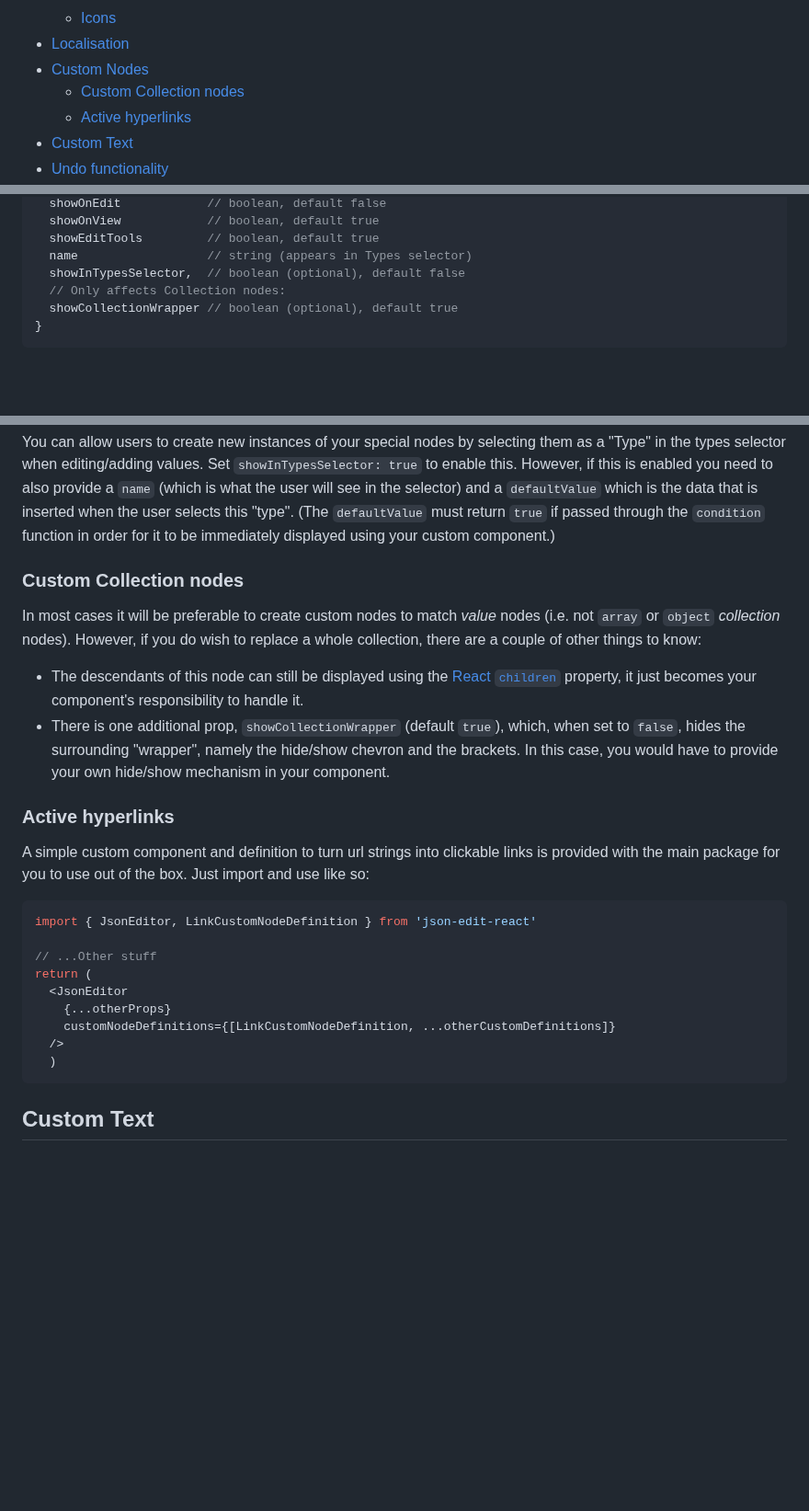
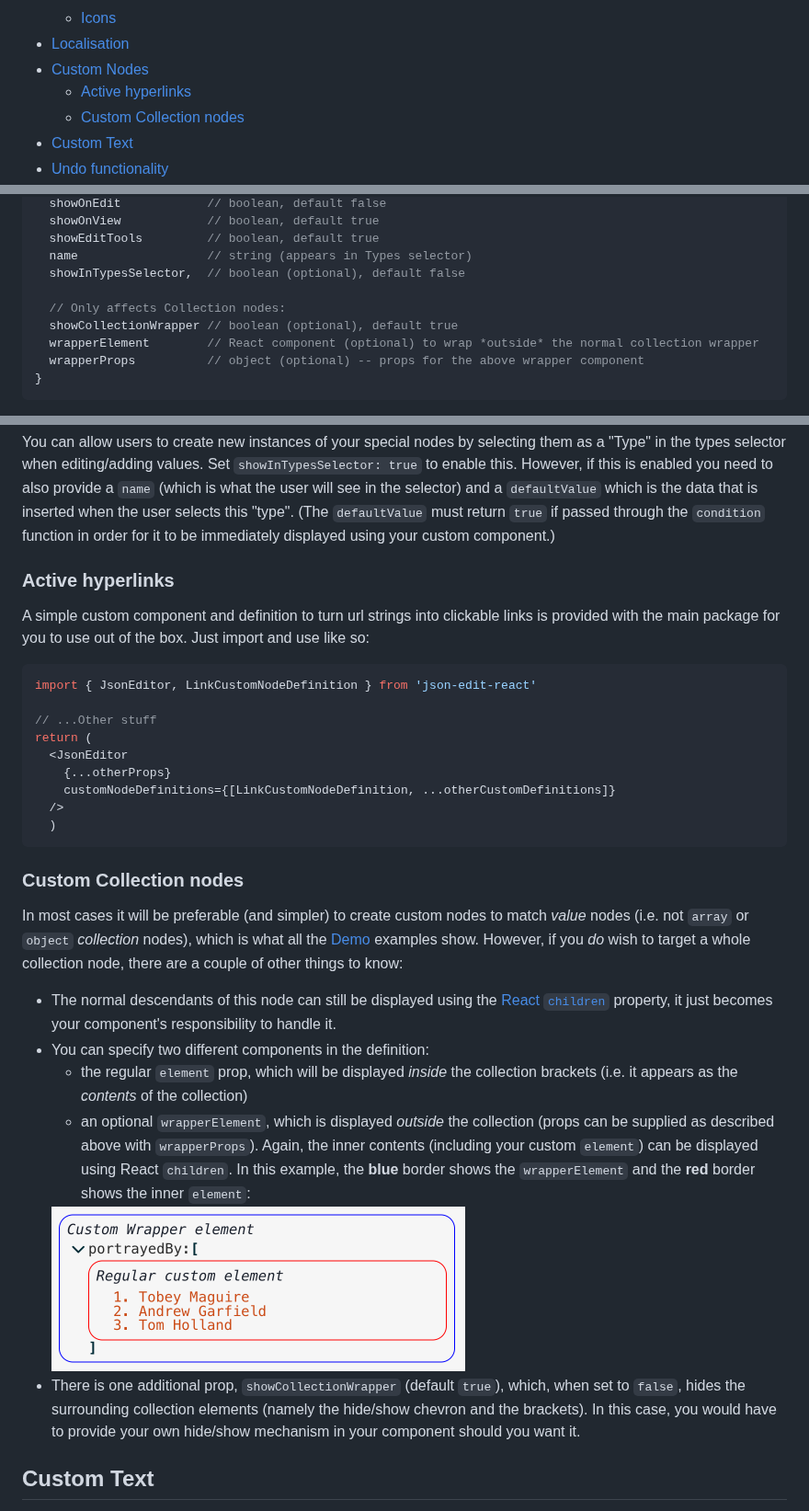
Before and after one commit to CarlosNZ/json-edit-react, a Markdown page: README.md, 3 parts joined by grey strips. Shown at 92% size. Rendered like a GitHub page; pictures changed too: image/custom_component_levels.png (added); blank space fills up the shorter version.

Commit message:
Add "wrapperElement" option to custom nodes

````diff
--- a/README.md
+++ b/README.md
@@ -32,8 +32,8 @@ Features include:
   - [Icons](#icons)
 - [Localisation](#localisation)
 - [Custom Nodes](#custom-nodes)
+  - [Active hyperlinks](#active-hyperlinks)
   - [Custom Collection nodes](#custom-collection-nodes)
-  - [Active hyperlinks](#active-hyperlinks)
 - [Custom Text](#custom-text)
 - [Undo functionality](#undo-functionality)
 - [Exported helpers](#exported-helpers)
@@ -426,8 +426,11 @@ Custom nodes are provided in the `customNodeDefinitions` prop, as an array of ob
   showEditTools         // boolean, default true
   name                  // string (appears in Types selector)
   showInTypesSelector,  // boolean (optional), default false
+
   // Only affects Collection nodes:
   showCollectionWrapper // boolean (optional), default true
+  wrapperElement        // React component (optional) to wrap *outside* the normal collection wrapper
+  wrapperProps          // object (optional) -- props for the above wrapper component
 }
 ```
 
@@ -440,12 +443,6 @@ By default, your component will be presented to the right of the property key it
 Also, by default, your component will be treated as a "display" element, i.e. it will appear in the JSON viewer, but when editing, it will revert to the standard editing interface. This can be changed, however, with the `showOnEdit`, `showOnView` and `showEditTools` props. For example, a Date picker might only be required when *editing* and left as-is for display. The `showEditTools` prop refers to the editing icons (copy, add, edit, delete) that appear to the right of each value on hover. If you choose to disable these but you still want to your component to have an "edit" mode, you'll have to provide your own UI mechanism to toggle editing.
 
 You can allow users to create new instances of your special nodes by selecting them as a "Type" in the types selector when editing/adding values. Set `showInTypesSelector: true` to enable this. However, if this is enabled you need to also provide a `name` (which is what the user will see in the selector) and a `defaultValue` which is the data that is inserted when the user selects this "type". (The `defaultValue` must return `true` if passed through the `condition` function in order for it to be immediately displayed using your custom component.)
-
-### Custom Collection nodes
-
-In most cases it will be preferable to create custom nodes to match *value* nodes (i.e. not `array` or `object` *collection* nodes). However, if you do wish to replace a whole collection, there are a couple of other things to know:
-- The descendants of this node can still be displayed using the [React `children`](https://react.dev/learn/passing-props-to-a-component#passing-jsx-as-children) property, it just becomes your component's responsibility to handle it.
-- There is one additional prop, `showCollectionWrapper` (default `true`), which, when set to `false`, hides the surrounding "wrapper", namely the hide/show chevron and the brackets. In this case, you would have to provide your own hide/show mechanism in your component.
 
 ### Active hyperlinks
 
@@ -462,6 +459,17 @@ return (
   />
   )
 ```
+
+### Custom Collection nodes
+
+In most cases it will be preferable (and simpler) to create custom nodes to match *value* nodes (i.e. not `array` or `object` *collection* nodes), which is what all the [Demo](https://carlosnz.github.io/json-edit-react/) examples show. However, if you *do* wish to target a whole collection node, there are a couple of other things to know:
+- The normal descendants of this node can still be displayed using the [React `children`](https://react.dev/learn/passing-props-to-a-component#passing-jsx-as-children) property, it just becomes your component's responsibility to handle it.
+- You can specify two different components in the definition:
+  - the regular `element` prop, which will be displayed *inside* the collection brackets (i.e. it appears as the *contents* of the collection)
+  - an optional `wrapperElement`, which is displayed *outside* the collection (props can be supplied as described above with `wrapperProps`). Again, the inner contents (including your custom `element`) can be displayed using React `children`. In this example, the **blue** border shows the `wrapperElement` and the **red** border shows the inner `element`:
+  <img width="450" alt="custom node levels" src="image/custom_component_levels.png">
+- There is one additional prop, `showCollectionWrapper` (default `true`), which, when set to `false`, hides the surrounding collection elements (namely the hide/show chevron and the brackets). In this case, you would have to provide your own hide/show mechanism in your component should you want it.
+
 
 ## Custom Text
 
````
Also changed, not shown: 5 other files.
